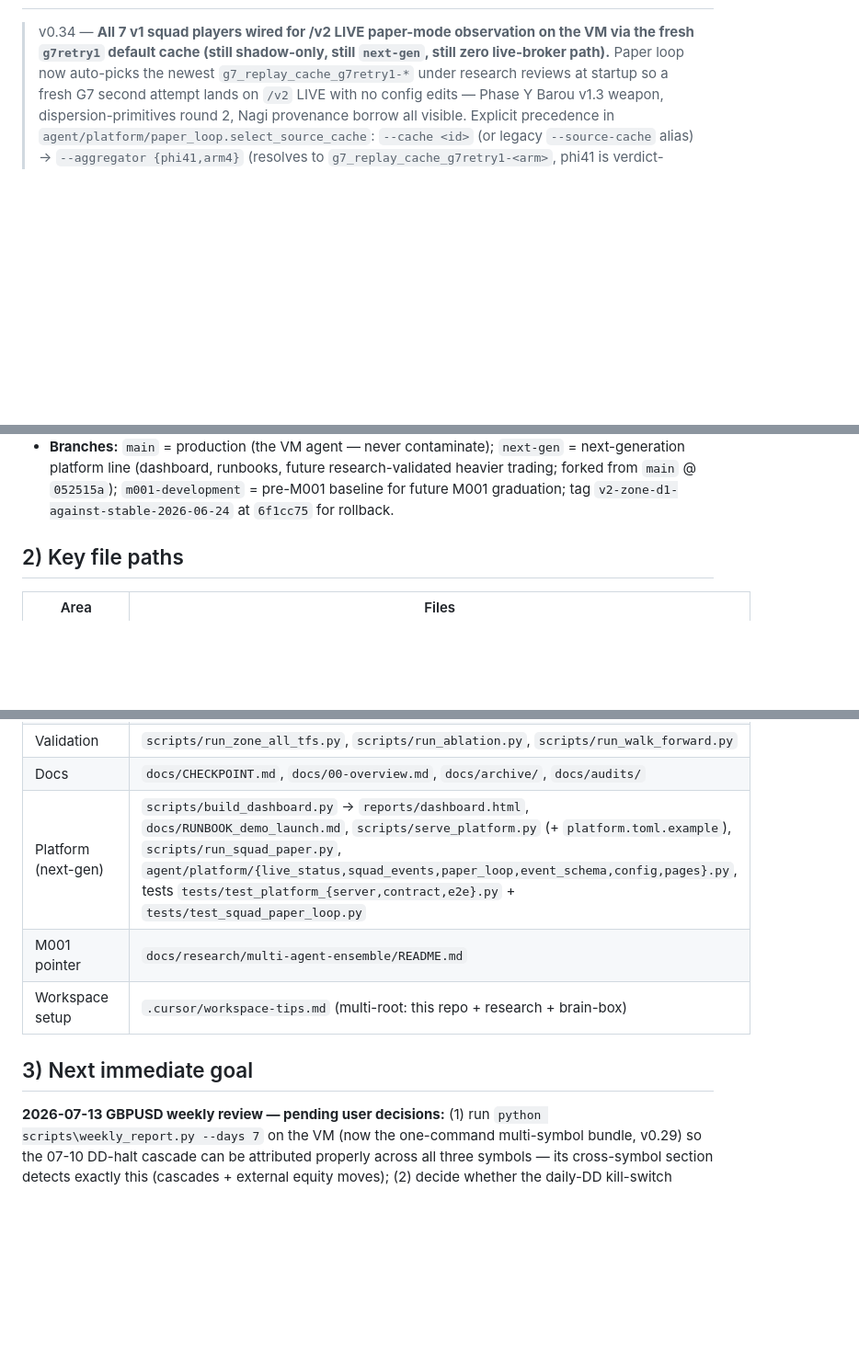
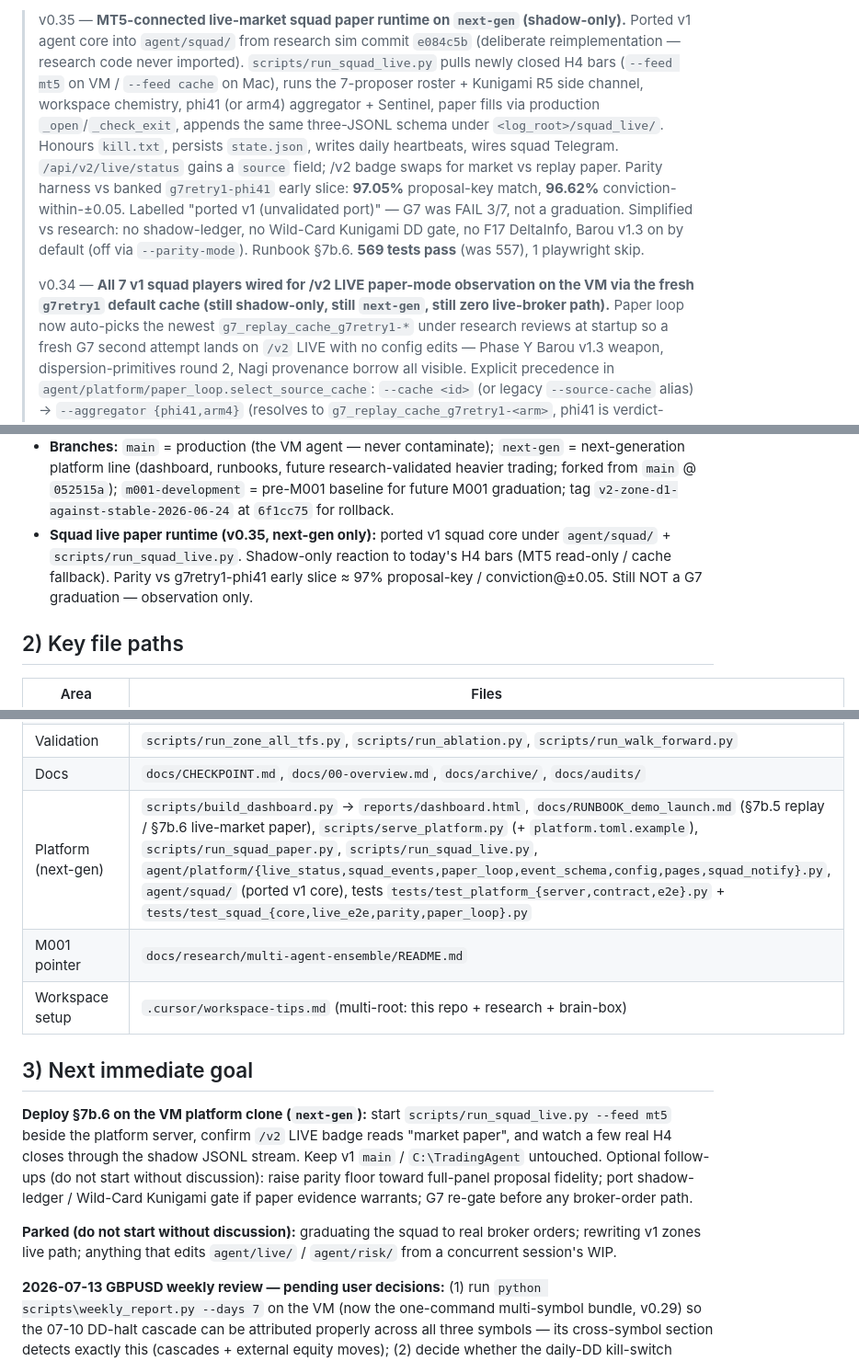
Before and after one commit to TheFinix13/Trading_AI_model, a Markdown page: ai_context.md, 3 parts joined by grey strips. Shown at 92% size. Rendered like a GitHub page; blank space fills up the shorter version.

```diff
--- a/ai_context.md
+++ b/ai_context.md
@@ -2,4 +2,23 @@
 
+> v0.35 — **MT5-connected live-market squad paper runtime on `next-gen`
+> (shadow-only).** Ported v1 agent core into `agent/squad/` from research
+> sim commit `e084c5b` (deliberate reimplementation — research code
+> never imported). `scripts/run_squad_live.py` pulls newly closed H4
+> bars (`--feed mt5` on VM / `--feed cache` on Mac), runs the 7-proposer
+> roster + Kunigami R5 side channel, workspace chemistry, phi41 (or
+> arm4) aggregator + Sentinel, paper fills via production
+> `_open`/`_check_exit`, appends the same three-JSONL schema under
+> `<log_root>/squad_live/`. Honours `kill.txt`, persists `state.json`,
+> writes daily heartbeats, wires squad Telegram. `/api/v2/live/status`
+> gains a `source` field; /v2 badge swaps for market vs replay paper.
+> Parity harness vs banked `g7retry1-phi41` early slice: **97.05%**
+> proposal-key match, **96.62%** conviction-within-±0.05. Labelled
+> "ported v1 (unvalidated port)" — G7 was FAIL 3/7, not a graduation.
+> Simplified vs research: no shadow-ledger, no Wild-Card Kunigami DD
+> gate, no F17 DeltaInfo, Barou v1.3 on by default (off via
+> `--parity-mode`). Runbook §7b.6. **569 tests pass** (was 557), 1
+> playwright skip.
+>
 > v0.34 — **All 7 v1 squad players wired for /v2 LIVE paper-mode
 > observation on the VM via the fresh `g7retry1` default cache (still
 > shadow-only, still `next-gen`, still zero live-broker path).** Paper
@@ -433,6 +452,11 @@ untouched.
   research-validated heavier trading; forked from `main` @ `052515a`);
   `m001-development` = pre-M001 baseline for future M001 graduation; tag
   `v2-zone-d1-against-stable-2026-06-24` at `6f1cc75` for rollback.
+- **Squad live paper runtime (v0.35, next-gen only):** ported v1 squad
+  core under `agent/squad/` + `scripts/run_squad_live.py`. Shadow-only
+  reaction to today's H4 bars (MT5 read-only / cache fallback). Parity
+  vs g7retry1-phi41 early slice ≈ 97% proposal-key / conviction@±0.05.
+  Still NOT a G7 graduation — observation only.
 
 ## 2) Key file paths
 
@@ -448,11 +472,24 @@ untouched.
 | Vaults / ladder / reports | `agent/journal/vault.py`, `agent/journal/target_ladder.py`, `agent/reports/rejection_review.py`, `scripts/daily_summary.py`, `scripts/weekly_report.py` (THE weekly one-command zip: REPORT.md + logs + vault evidence + params + checklist), `scripts/compile_review_bundle.py` (ad-hoc deep-dives) |
 | Validation | `scripts/run_zone_all_tfs.py`, `scripts/run_ablation.py`, `scripts/run_walk_forward.py` |
 | Docs | `docs/CHECKPOINT.md`, `docs/00-overview.md`, `docs/archive/`, `docs/audits/` |
-| Platform (next-gen) | `scripts/build_dashboard.py` → `reports/dashboard.html`, `docs/RUNBOOK_demo_launch.md`, `scripts/serve_platform.py` (+ `platform.toml.example`), `scripts/run_squad_paper.py`, `agent/platform/{live_status,squad_events,paper_loop,event_schema,config,pages}.py`, tests `tests/test_platform_{server,contract,e2e}.py` + `tests/test_squad_paper_loop.py` |
+| Platform (next-gen) | `scripts/build_dashboard.py` → `reports/dashboard.html`, `docs/RUNBOOK_demo_launch.md` (§7b.5 replay / §7b.6 live-market paper), `scripts/serve_platform.py` (+ `platform.toml.example`), `scripts/run_squad_paper.py`, `scripts/run_squad_live.py`, `agent/platform/{live_status,squad_events,paper_loop,event_schema,config,pages,squad_notify}.py`, `agent/squad/` (ported v1 core), tests `tests/test_platform_{server,contract,e2e}.py` + `tests/test_squad_{core,live_e2e,parity,paper_loop}.py` |
 | M001 pointer | `docs/research/multi-agent-ensemble/README.md` |
 | Workspace setup | `.cursor/workspace-tips.md` (multi-root: this repo + research + brain-box) |
 
 ## 3) Next immediate goal
+
+**Deploy §7b.6 on the VM platform clone (`next-gen`):** start
+`scripts/run_squad_live.py --feed mt5` beside the platform server, confirm
+`/v2` LIVE badge reads "market paper", and watch a few real H4 closes
+through the shadow JSONL stream. Keep v1 `main` / `C:\TradingAgent`
+untouched. Optional follow-ups (do not start without discussion): raise
+parity floor toward full-panel proposal fidelity; port shadow-ledger /
+Wild-Card Kunigami gate if paper evidence warrants; G7 re-gate before any
+broker-order path.
+
+**Parked (do not start without discussion):** graduating the squad to
+real broker orders; rewriting v1 zones live path; anything that edits
+`agent/live/` / `agent/risk/` from a concurrent session's WIP.
 
 **2026-07-13 GBPUSD weekly review — pending user decisions:** (1) run
 `python scripts\weekly_report.py --days 7` on the VM (now the one-command
```
Also changed, not shown: other parts of ai_context.md (+1 -1 lines), docs/RUNBOOK_demo_launch.md (+75 -0 lines).
